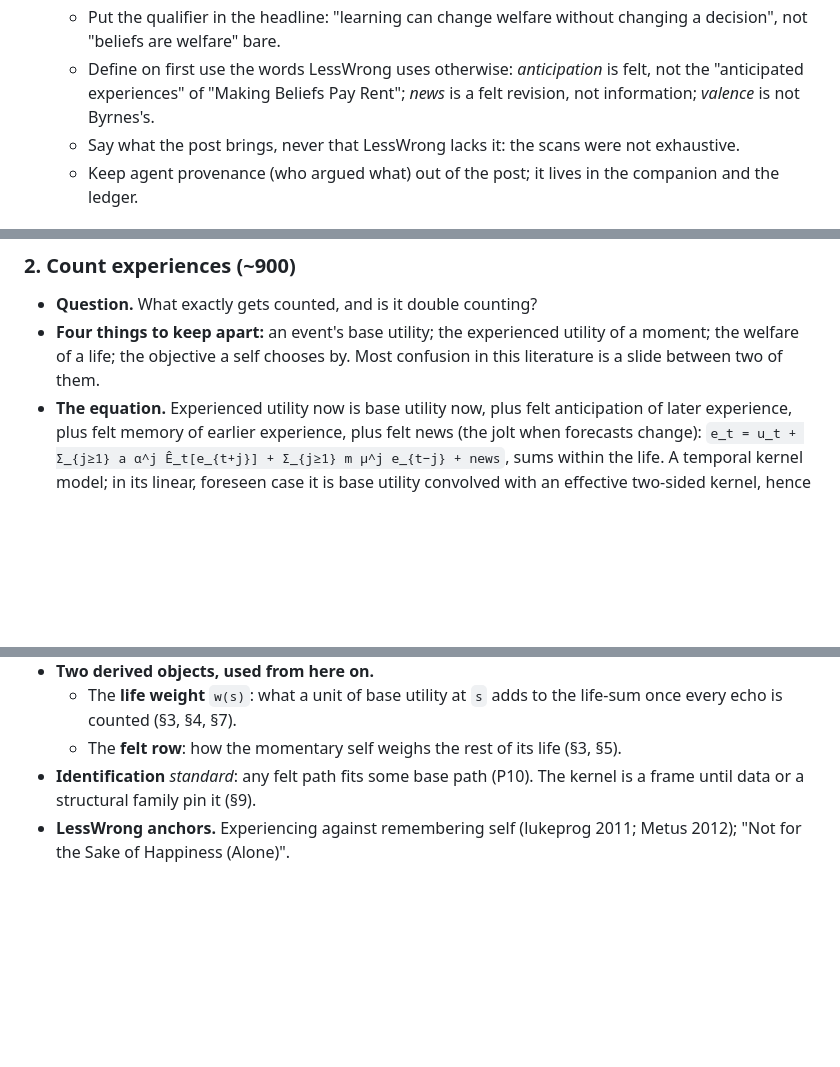
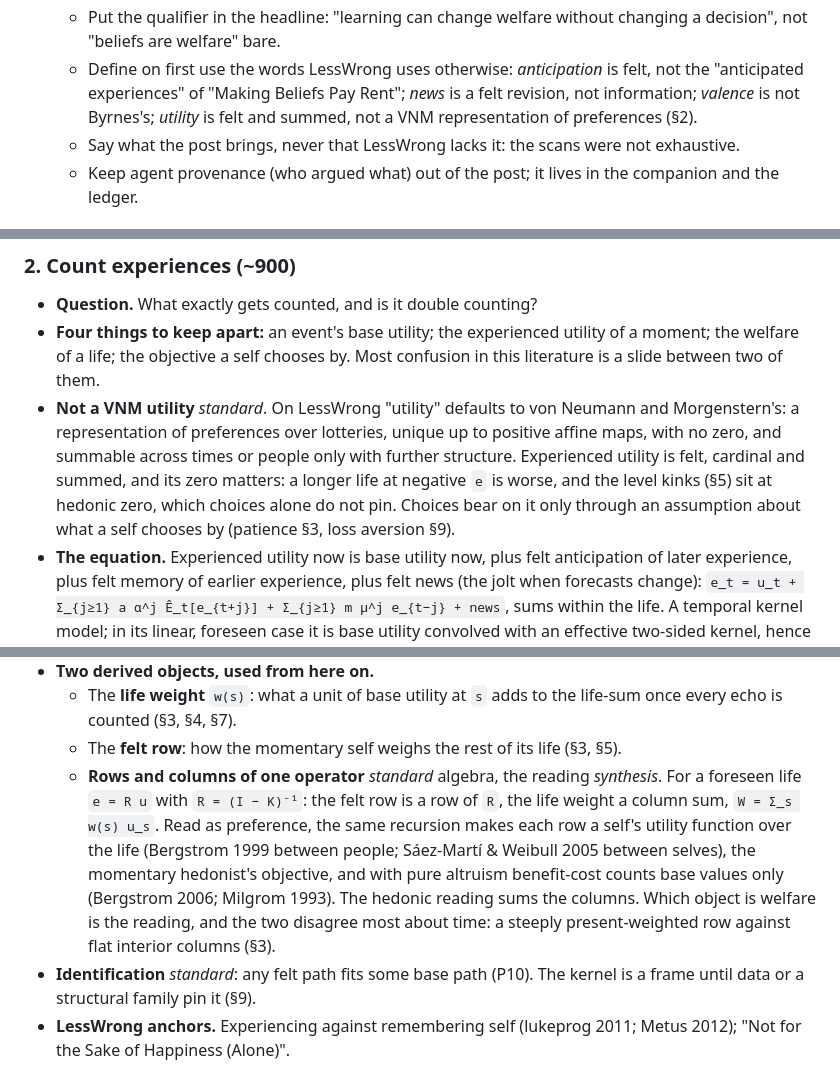
Before and after one commit to a9lim/convolutional-utility, a Markdown page: outline.md, 3 parts joined by grey strips. GitHub-like rendering; blank space fills up the shorter version.

Commit message:
Preference against experienced utility in §2: the felt row and life weight as rows and column sums of one operator, the recursion's preference reading (Bergstrom 1999, Sáez-Martí & Weibull; private-values benefit-cost, Bergstrom 2006, Milgrom 1993) against the hedonic one; experienced utility is not a VNM utility (zero matters, choices bear on it only through what a self chooses by); utility added to the drafting rule's LessWrong collisions; source-table row

```diff
--- a/outline.md
+++ b/outline.md
@@ -41,7 +41,8 @@ artifact); sources in `bibliography.md`.
     decision", not "beliefs are welfare" bare.
   - Define on first use the words LessWrong uses otherwise: *anticipation* is felt, not the
     "anticipated experiences" of "Making Beliefs Pay Rent"; *news* is a felt revision, not
-    information; *valence* is not Byrnes's.
+    information; *valence* is not Byrnes's; *utility* is felt and summed, not a VNM
+    representation of preferences (§2).
   - Say what the post brings, never that LessWrong lacks it: the scans were not exhaustive.
   - Keep agent provenance (who argued what) out of the post; it lives in the companion and
     the ledger.
@@ -142,6 +144,13 @@ Word budget: 9.4k.
 - **Four things to keep apart:** an event's base utility; the experienced utility of a
   moment; the welfare of a life; the objective a self chooses by. Most confusion in this
   literature is a slide between two of them.
+- **Not a VNM utility** *standard*. On LessWrong "utility" defaults to von Neumann and
+  Morgenstern's: a representation of preferences over lotteries, unique up to positive
+  affine maps, with no zero, and summable across times or people only with further
+  structure. Experienced utility is felt, cardinal and summed, and its zero matters: a
+  longer life at negative `e` is worse, and the level kinks (§5) sit at hedonic zero, which
+  choices alone do not pin. Choices bear on it only through an assumption about what a self
+  chooses by (patience §3, loss aversion §9).
 - **The equation.** Experienced utility now is base utility now, plus felt anticipation of
   later experience, plus felt memory of earlier experience, plus felt news (the jolt when
   forecasts change):
@@ -179,6 +188,15 @@ Word budget: 9.4k.
   - The **life weight** `w(s)`: what a unit of base utility at `s` adds to the life-sum once
     every echo is counted (§3, §4, §7).
   - The **felt row**: how the momentary self weighs the rest of its life (§3, §5).
+  - **Rows and columns of one operator** *standard* algebra, the reading *synthesis*. For a
+    foreseen life `e = R u` with `R = (I − K)⁻¹`: the felt row is a row of `R`, the life
+    weight a column sum, `W = Σ_s w(s) u_s`. Read as preference, the same recursion makes
+    each row a self's utility function over the life (Bergstrom 1999 between people;
+    Sáez-Martí & Weibull 2005 between selves), the momentary hedonist's objective, and with
+    pure altruism benefit-cost counts base values only (Bergstrom 2006; Milgrom 1993). The
+    hedonic reading sums the columns. Which object is welfare is the reading, and the two
+    disagree most about time: a steeply present-weighted row against flat interior columns
+    (§3).
 - **Identification** *standard*: any felt path fits some base path (P10). The kernel is a
   frame until data or a structural family pin it (§9).
 - **LessWrong anchors.** Experiencing against remembering self (lukeprog 2011; Metus 2012);
```
Also changed, not shown: other parts of outline.md (+1 -0 lines).
